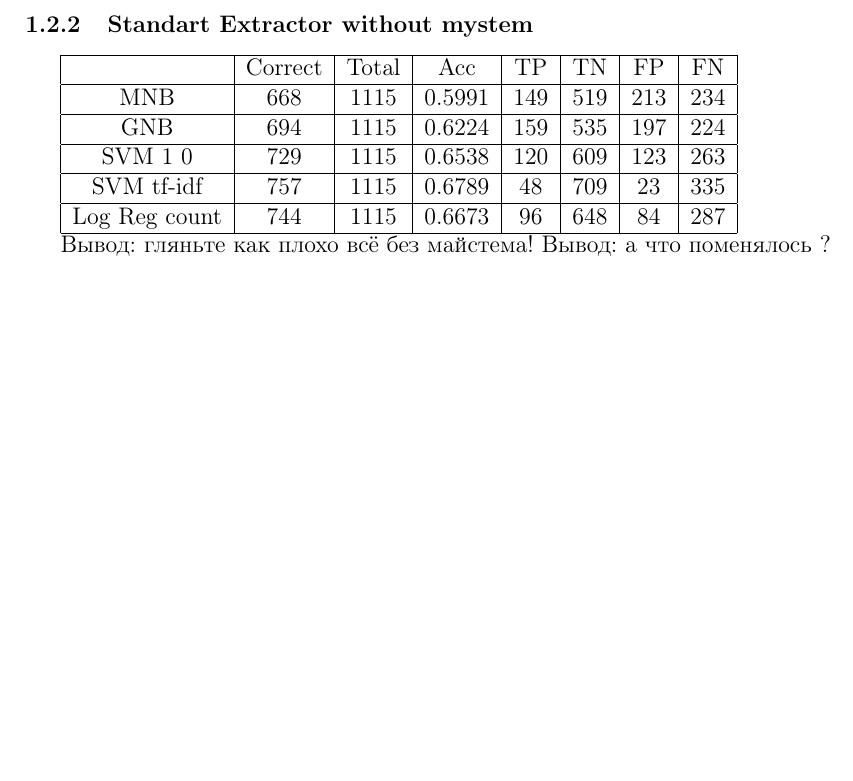
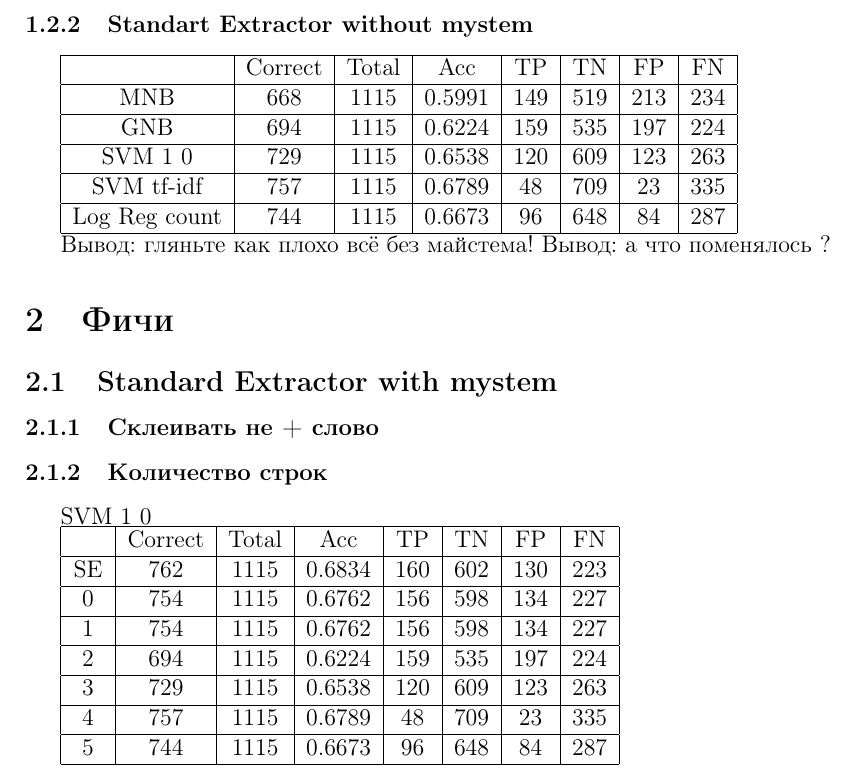
Before and after one commit to cscenter/senty, a LaTeX document (results_of_observations.tex): part of page 2 of 2, cut so that both start at the same text, the shorter picture padded with empty space. Compiled offline with pdfLaTeX.

Commit message:
update pdf

```diff
--- a/results_of_observations.tex
+++ b/results_of_observations.tex
@@ -112,4 +112,33 @@ All test count: 98; TP: 1; TN: 68; FP: 0; FN: 29
 
 Вывод: гляньте как плохо всё без майстема! Вывод: а что поменялось ?
 
+\section{Фичи}
+\subsection{Standard Extractor with mystem}
+\subsubsection{Склеивать не + слово}
+
+
+
+\subsubsection{Количество строк}
+SVM 1 0
+
+\begin{tabular}{|c|c|c|c|c|c|c|c|}
+\hline
+  ~~~~ & Correct & Total & Acc & TP & TN & FP & FN \\
+  \hline
+  SE & 762 & 1115 & 0.6834 & 160 & 602 & 130 & 223  \\
+  \hline
+  0 & 754 & 1115 & 0.6762 & 156 & 598 & 134 & 227  \\
+  \hline
+  1 & 754 & 1115 & 0.6762 & 156 & 598 & 134 & 227  \\
+  \hline
+  2 & 694 & 1115 & 0.6224 & 159 & 535 & 197 & 224 \\
+  \hline
+  3 & 729 & 1115 & 0.6538 & 120 & 609 & 123 & 263 \\
+  \hline
+  4 & 757 & 1115 & 0.6789 & 48 & 709 & 23 & 335 \\
+  \hline
+  5 & 744 & 1115 & 0.6673 & 96 & 648 & 84 & 287 \\
+\hline
+\end{tabular}
+
 \end{document}
```
Also changed, not shown: results_of_observations.pdf.
